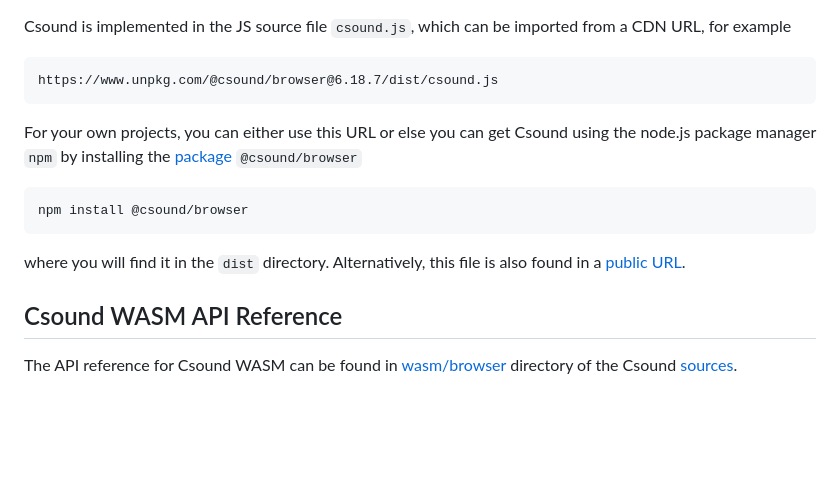
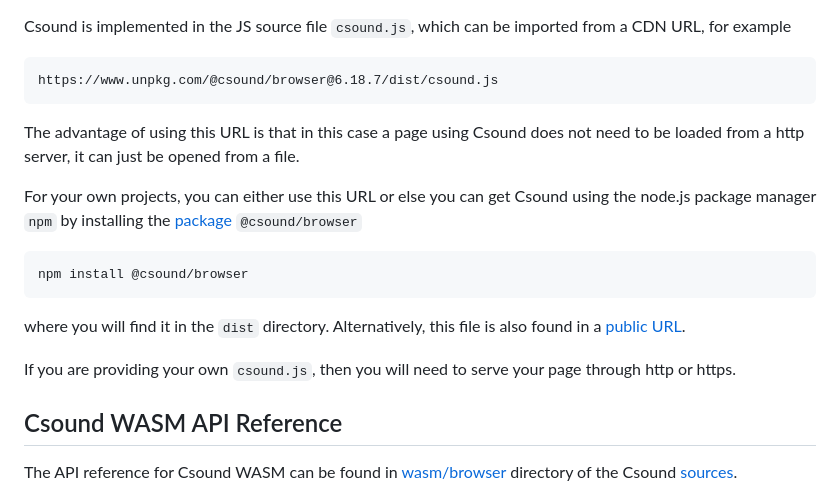
Before and after one commit to vlazzarini/vanilla, a Markdown page: README.md, the part around the change. Rendered like a GitHub page; blank space fills up the shorter version.

Commit message:
a bit more explanation

````diff
--- a/README.md
+++ b/README.md
@@ -74,6 +74,9 @@ imported from a CDN URL, for example
 https://www.unpkg.com/@csound/browser@6.18.7/dist/csound.js
 ```
 
+The advantage of using this URL is that in this case a page using Csound does not
+need to be loaded from a http server, it can just be opened from a
+file.
 
 For your own projects, you can either use this URL or else you can get Csound
 using the node.js package manager `npm` by installing the
@@ -84,7 +87,11 @@ npm install @csound/browser
 ```
 
 where you will find it in the `dist` directory. Alternatively, this
-file is also found in a [public URL](https://www.jsdelivr.com/package/npm/@csound/browser?path=dist).
+file is also found in a
+[public URL](https://www.jsdelivr.com/package/npm/@csound/browser?path=dist).
+
+If you are providing your own `csound.js`, then you will need to serve
+your page through http or https.
 
 
 Csound WASM API Reference
````
